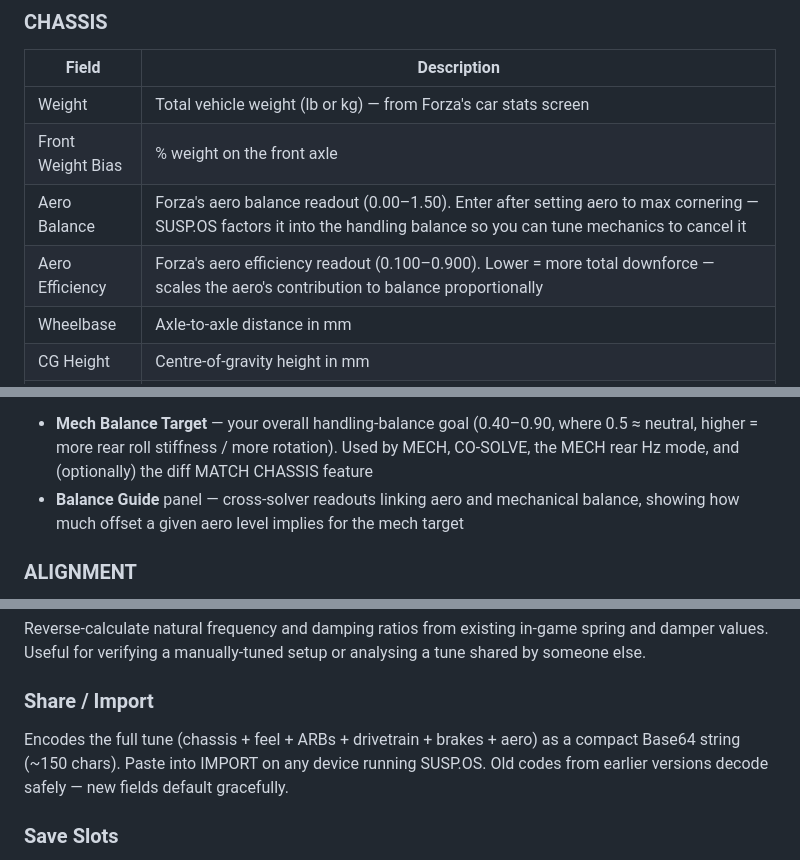
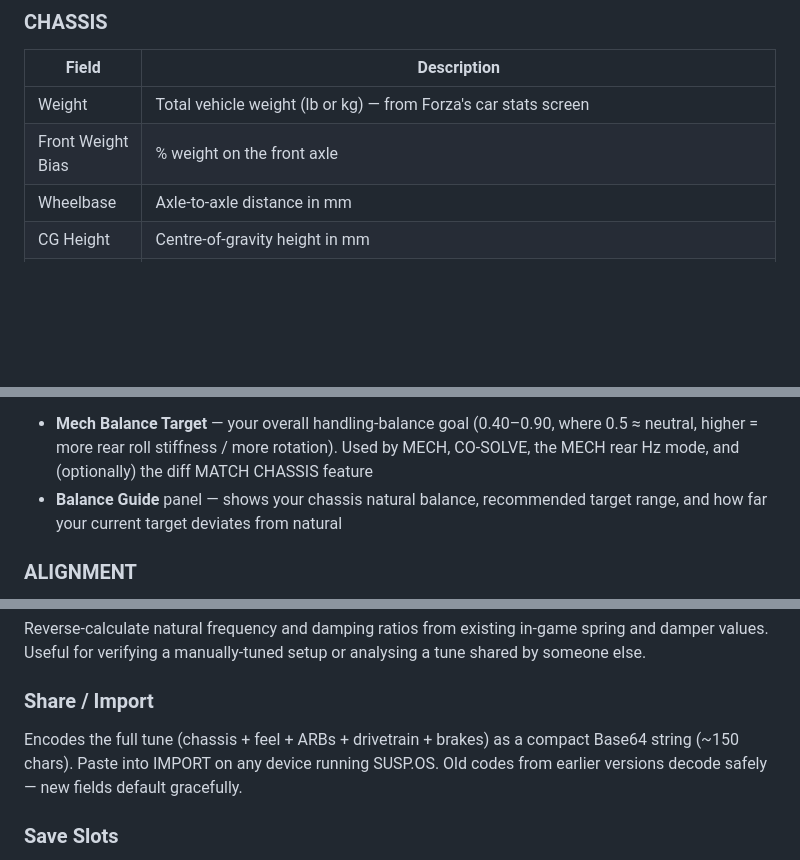
Before and after one commit to SoloCandy/solocandy.github.io, a Markdown page: README.md, 3 parts joined by grey strips. Rendered like a GitHub page; blank space fills up the shorter version.

```diff
--- a/README.md
+++ b/README.md
@@ -50,8 +50,6 @@ Geometry auto-scales with weight in BEG/INT; in PRO you control it directly.
 |---|---|
 | Weight | Total vehicle weight (lb or kg) — from Forza's car stats screen |
 | Front Weight Bias | % weight on the front axle |
-| Aero Balance | Forza's aero balance readout (0.00–1.50). Enter after setting aero to max cornering — SUSP.OS factors it into the handling balance so you can tune mechanics to cancel it |
-| Aero Efficiency | Forza's aero efficiency readout (0.100–0.900). Lower = more total downforce — scales the aero's contribution to balance proportionally |
 | Wheelbase | Axle-to-axle distance in mm |
 | CG Height | Centre-of-gravity height in mm |
 | Track widths | In the Advanced section — affect lateral weight transfer and ARB calculations |
@@ -101,7 +99,7 @@ Geometry auto-scales with weight in BEG/INT; in PRO you control it directly.
 | **CO-SOLVE** | Solves rear spring stiffness **and** ARB split together. **Spring / ARB Mix** (Spring Share) controls how much of the correction comes from springs vs ARBs |
 
 - **Mech Balance Target** — your overall handling-balance goal (0.40–0.90, where 0.5 ≈ neutral, higher = more rear roll stiffness / more rotation). Used by MECH, CO-SOLVE, the MECH rear Hz mode, and (optionally) the diff MATCH CHASSIS feature
-- **Balance Guide** panel — cross-solver readouts linking aero and mechanical balance, showing how much offset a given aero level implies for the mech target
+- **Balance Guide** panel — shows your chassis natural balance, recommended target range, and how far your current target deviates from natural
 
 ### ALIGNMENT
 Auto mode computes camber, toe, and caster from build type, layout, CG height, and roll angle. Switch to Manual to override.
@@ -161,7 +158,7 @@ Header toggle switches weight between **lb / kg** and spring rates between **lb/
 Reverse-calculate natural frequency and damping ratios from existing in-game spring and damper values. Useful for verifying a manually-tuned setup or analysing a tune shared by someone else.
 
 ### Share / Import
-Encodes the full tune (chassis + feel + ARBs + drivetrain + brakes + aero) as a compact Base64 string (~150 chars). Paste into IMPORT on any device running SUSP.OS. Old codes from earlier versions decode safely — new fields default gracefully.
+Encodes the full tune (chassis + feel + ARBs + drivetrain + brakes) as a compact Base64 string (~150 chars). Paste into IMPORT on any device running SUSP.OS. Old codes from earlier versions decode safely — new fields default gracefully.
 
 ### Save Slots
 Six persistent slots arranged in a 2×3 grid, storing feel + drivetrain configuration. Pre-loaded with **STREET**, **TRACK**, **RALLY**, **DRIFT**, **MOTORSPT**, and **X COUNTRY** presets.
```
Also changed, not shown: other parts of README.md (+2 -19 lines).
